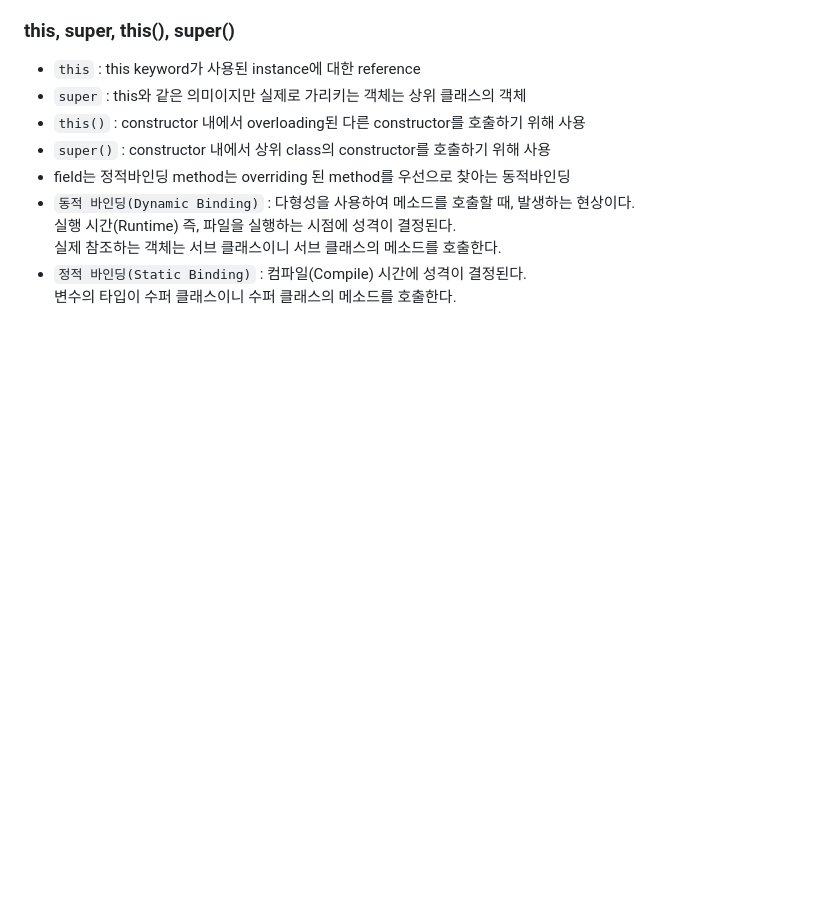
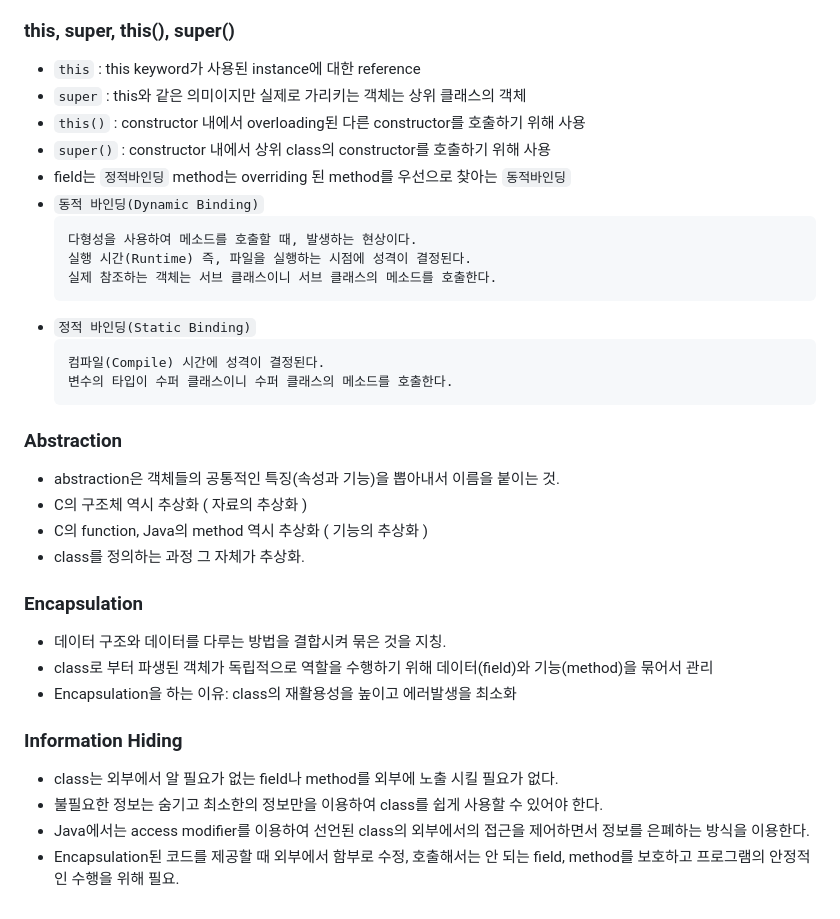
Before and after one commit to JongwooDaou/Daou-FITs-3-JongWooLee, a Markdown page: 2025-02-06-TIL(Java).md, the part around the change. Drawn GitHub-style; blank space fills up the shorter version.

````diff
--- a/2025-02-06-TIL(Java).md
+++ b/2025-02-06-TIL(Java).md
@@ -80,9 +80,33 @@ Person p1 = new Student();
 - `super` : this와 같은 의미이지만 실제로 가리키는 객체는 상위 클래스의 객체
 - `this()` : constructor 내에서 overloading된 다른 constructor를 호출하기 위해 사용
 - `super()` : constructor 내에서 상위 class의 constructor를 호출하기 위해 사용
-- field는 정적바인딩 method는 overriding 된 method를 우선으로 찾아는 동적바인딩
-- `동적 바인딩(Dynamic Binding)` : 다형성을 사용하여 메소드를 호출할 때, 발생하는 현상이다.
-                                실행 시간(Runtime) 즉, 파일을 실행하는 시점에 성격이 결정된다.
-                                실제 참조하는 객체는 서브 클래스이니 서브 클래스의 메소드를 호출한다.
-- `정적 바인딩(Static Binding)` : 컴파일(Compile) 시간에 성격이 결정된다.
-                                변수의 타입이 수퍼 클래스이니 수퍼 클래스의 메소드를 호출한다.
+- field는 `정적바인딩` method는 overriding 된 method를 우선으로 찾아는 `동적바인딩`
+- `동적 바인딩(Dynamic Binding)`
+  ```text
+  다형성을 사용하여 메소드를 호출할 때, 발생하는 현상이다.
+  실행 시간(Runtime) 즉, 파일을 실행하는 시점에 성격이 결정된다.
+  실제 참조하는 객체는 서브 클래스이니 서브 클래스의 메소드를 호출한다.
+  ```
+- `정적 바인딩(Static Binding)`
+  ```text
+  컴파일(Compile) 시간에 성격이 결정된다.
+  변수의 타입이 수퍼 클래스이니 수퍼 클래스의 메소드를 호출한다.
+  ```
+
+### Abstraction
+- abstraction은 객체들의 공통적인 특징(속성과 기능)을 뽑아내서 이름을 붙이는 것.
+- C의 구조체 역시 추상화 ( 자료의 추상화 )
+- C의 function, Java의 method 역시 추상화 ( 기능의 추상화 )
+- class를 정의하는 과정 그 자체가 추상화.
+
+### Encapsulation
+- 데이터 구조와 데이터를 다루는 방법을 결합시켜 묶은 것을 지칭.
+- class로 부터 파생된 객체가 독립적으로 역할을 수행하기 위해 데이터(field)와 기능(method)을 묶어서 관리
+- Encapsulation을 하는 이유: class의 재활용성을 높이고 에러발생을 최소화
+
+
+### Information Hiding
+- class는 외부에서 알 필요가 없는 field나 method를 외부에 노출 시킬 필요가 없다.
+- 불필요한 정보는 숨기고 최소한의 정보만을 이용하여 class를 쉽게 사용할 수 있어야 한다.
+- Java에서는 access modifier를 이용하여 선언된 class의 외부에서의 접근을 제어하면서 정보를 은폐하는 방식을 이용한다.
+- Encapsulation된 코드를 제공할 때 외부에서 함부로 수정, 호출해서는 안 되는 field, method를 보호하고 프로그램의 안정적인 수행을 위해 필요.
````
